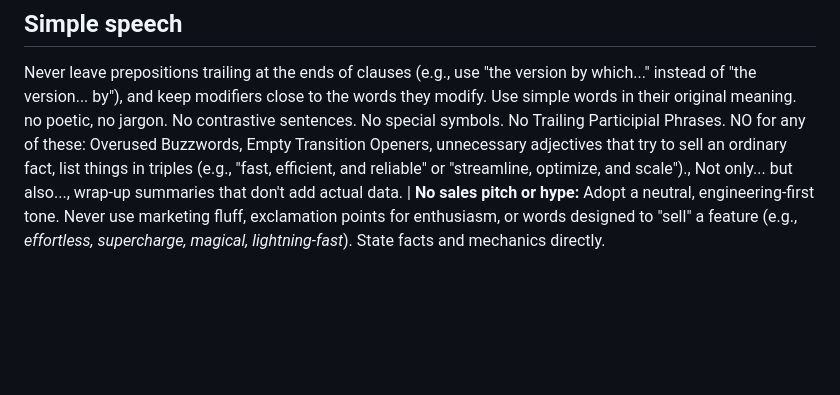
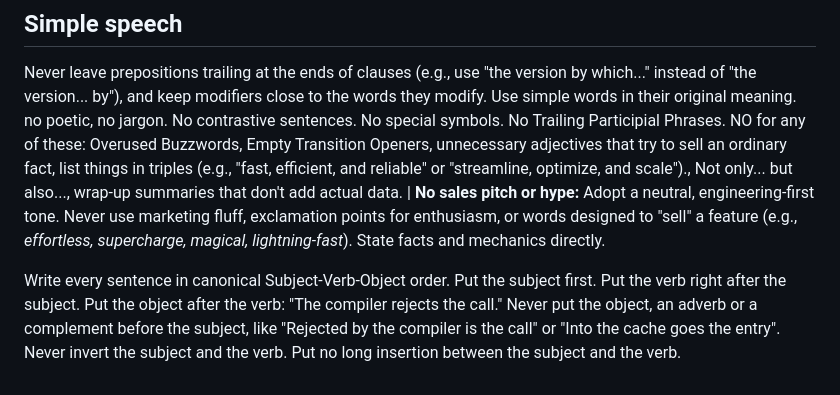
Before and after one commit to samoylenkodmitry/cranamp, a Markdown page: AGENTS.md, the part around the change. Drawn GitHub-style; blank space fills up the shorter version.

Commit message:
Simple speech: write sentences in Subject-Verb-Object order

```diff
--- a/AGENTS.md
+++ b/AGENTS.md
@@ -14,3 +14,5 @@
 ## Simple speech
 
 Never leave prepositions trailing at the ends of clauses (e.g., use "the version by which..." instead of "the version... by"), and keep modifiers close to the words they modify. Use simple words in their original meaning. no poetic, no jargon. No contrastive sentences. No special symbols. No Trailing Participial Phrases. NO for any of these: Overused Buzzwords, Empty Transition Openers, unnecessary adjectives that try to sell an ordinary fact, list things in triples (e.g., "fast, efficient, and reliable" or "streamline, optimize, and scale")., Not only... but also..., wrap-up summaries that don't add actual data. | **No sales pitch or hype:** Adopt a neutral, engineering-first tone. Never use marketing fluff, exclamation points for enthusiasm, or words designed to "sell" a feature (e.g., *effortless, supercharge, magical, lightning-fast*). State facts and mechanics directly.
+
+Write every sentence in canonical Subject-Verb-Object order. Put the subject first. Put the verb right after the subject. Put the object after the verb: "The compiler rejects the call." Never put the object, an adverb or a complement before the subject, like "Rejected by the compiler is the call" or "Into the cache goes the entry". Never invert the subject and the verb. Put no long insertion between the subject and the verb.
```
